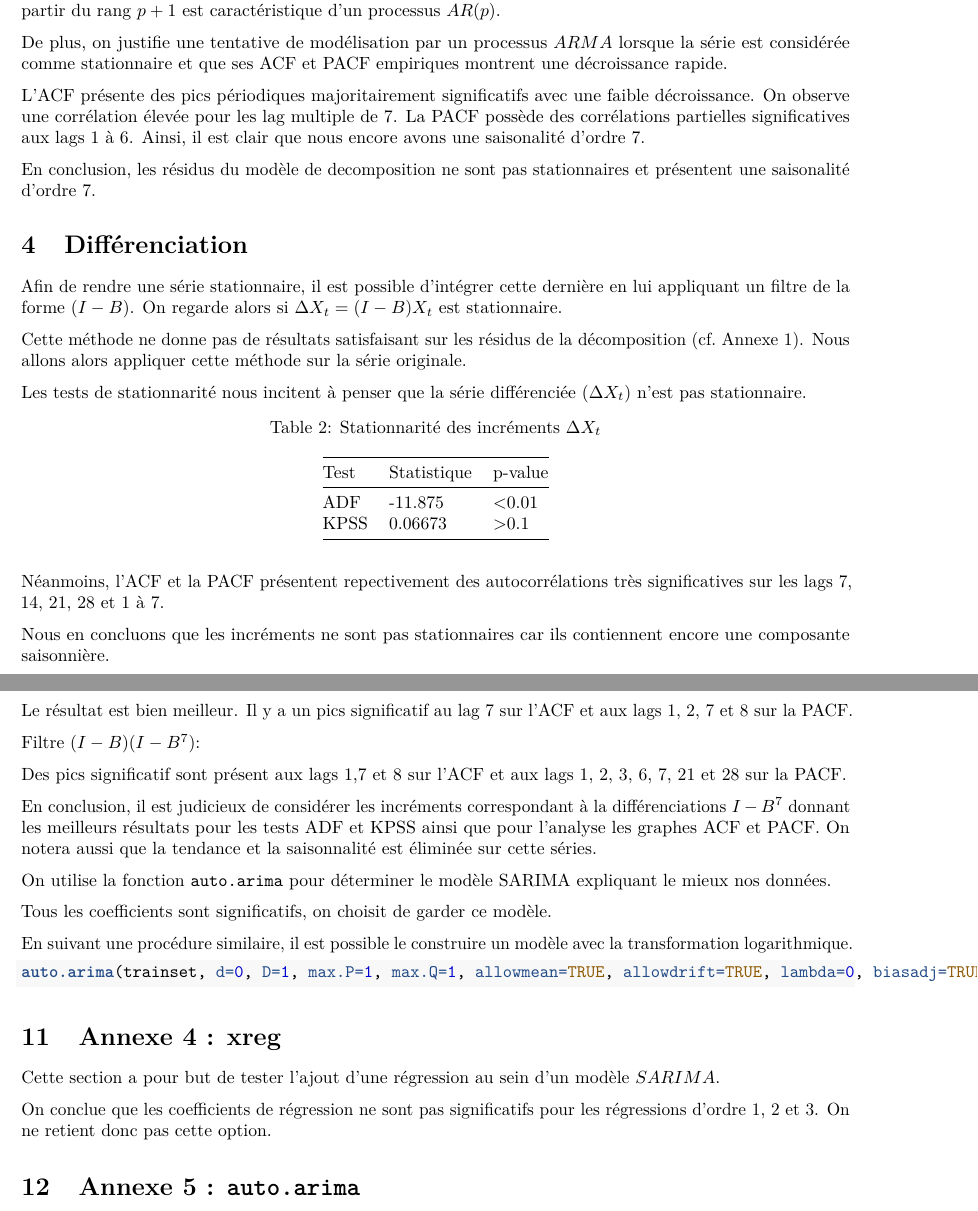
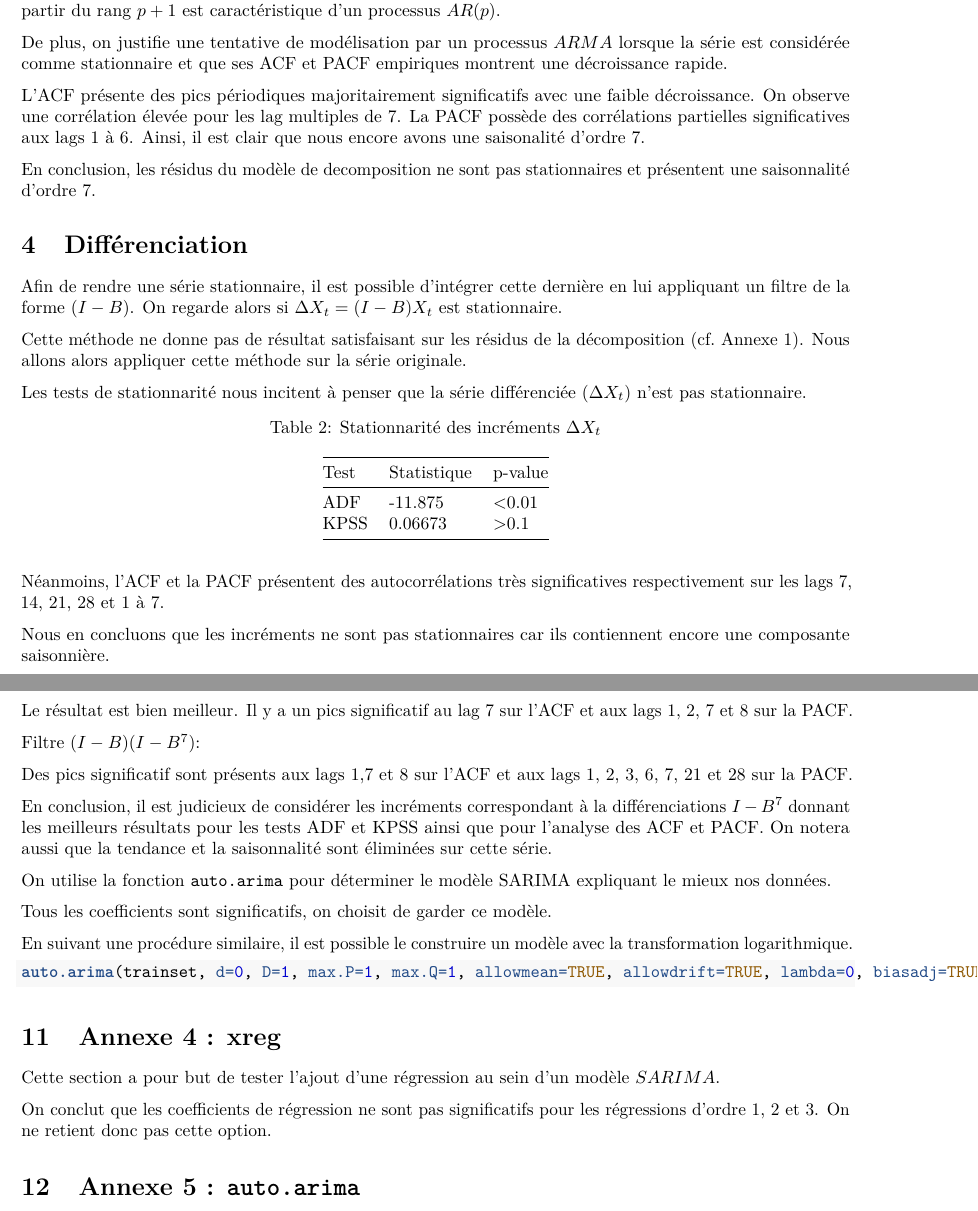
Before and after one commit to amait41/time-series, an R Markdown document (R/time_series.Rmd): two parts of pages 4 and 9 of 9, joined at a grey line, cut so that both start at the same text. Rendered offline with R 4.5, knitr and Pandoc, then LaTeX, with nearby package versions; the code chunks are not run, so their results and figures are left out.

Commit message:
Update time_series.Rmd

````diff
--- a/R/time_series.Rmd
+++ b/R/time_series.Rmd
@@ -134,15 +134,15 @@ layout(matrix(c(1, 2), nrow=1, ncol=2, byrow=TRUE))
 acf(res_decomp, main="")
 pacf(res_decomp, main="")
 ```
-L'ACF présente des pics périodiques majoritairement significatifs avec une faible décroissance. On observe une corrélation élevée pour les lag multiple de 7. La PACF possède des corrélations partielles significatives aux lags 1 à 6. Ainsi, il est clair que nous encore avons une saisonalité d'ordre 7.
+L'ACF présente des pics périodiques majoritairement significatifs avec une faible décroissance. On observe une corrélation élevée pour les lag multiples de 7. La PACF possède des corrélations partielles significatives aux lags 1 à 6. Ainsi, il est clair que nous encore avons une saisonalité d'ordre 7.
 
-En conclusion, les résidus du modèle de decomposition ne sont pas stationnaires et présentent une saisonalité d'ordre 7.
+En conclusion, les résidus du modèle de decomposition ne sont pas stationnaires et présentent une saisonnalité d'ordre 7.
 
 # Différenciation
 
 Afin de rendre une série stationnaire, il est possible d'intégrer cette dernière en lui appliquant un filtre de la forme $(I-B)$.  On regarde alors si $\Delta X_t = (I-B)X_t$ est stationnaire.
 
-Cette méthode ne donne pas de résultats satisfaisant sur les résidus de la décomposition (cf. Annexe 1). Nous allons alors appliquer cette méthode sur la série originale.
+Cette méthode ne donne pas de résultat satisfaisant sur les résidus de la décomposition (cf. Annexe 1). Nous allons alors appliquer cette méthode sur la série originale.
 
 Les tests de stationnarité nous incitent à penser que la série différenciée $(\Delta X_t)$ n'est pas stationnaire.
 
@@ -157,7 +157,7 @@ kpss.test(diff1)
 | KPSS      | 0.06673     | >0.1      |
 Table: Stationnarité des incréments $\Delta X_t$
 
-Néanmoins, l'ACF et la PACF présentent repectivement des autocorrélations très significatives sur les lags 7, 14, 21, 28 et 1 à 7.
+Néanmoins, l'ACF et la PACF présentent des autocorrélations très significatives respectivement sur les lags 7, 14, 21, 28 et 1 à 7.
 
 ```{r, fig.width=12, fig.height=4, echo=FALSE}
 layout(matrix(c(1, 2), nrow=1, ncol=2, byrow=TRUE))
@@ -437,9 +437,9 @@ layout(matrix(c(1, 2), nrow=1, ncol=2, byrow=TRUE))
 acf(ddiff7_bc, lag=40, main="")
 pacf(ddiff7_bc, lag=40, main="")
 ```
-Des pics significatif sont présent aux lags 1,7 et 8 sur l'ACF et aux lags 1, 2, 3, 6, 7, 21 et 28 sur la PACF.
+Des pics significatif sont présents aux lags 1,7 et 8 sur l'ACF et aux lags 1, 2, 3, 6, 7, 21 et 28 sur la PACF.
 
-En conclusion, il est judicieux de considérer les incréments correspondant à la différenciations $I-B^7$ donnant les meilleurs résultats pour les tests ADF et KPSS ainsi que pour l'analyse les graphes ACF et PACF. On notera aussi que la tendance et la saisonnalité est éliminée sur cette séries.
+En conclusion, il est judicieux de considérer les incréments correspondant à la différenciations $I-B^7$ donnant les meilleurs résultats pour les tests ADF et KPSS ainsi que pour l'analyse des ACF et PACF. On notera aussi que la tendance et la saisonnalité sont éliminées sur cette série.
 
 On utilise la fonction `auto.arima` pour déterminer le modèle SARIMA expliquant le mieux nos données.
 
@@ -469,7 +469,7 @@ auto.arima(trainset, xreg = cbind(t, t2, t3))
 auto.arima(trainset, xreg = cbind(t, t2))
 auto.arima(trainset, xreg = cbind(t))
 ```
-On conclue que les coefficients de régression ne sont pas significatifs pour les régressions d'ordre 1, 2 et 3. On ne retient donc pas cette option.
+On conclut que les coefficients de régression ne sont pas significatifs pour les régressions d'ordre 1, 2 et 3. On ne retient donc pas cette option.
 
 # Annexe 5 : `auto.arima`
 
````
Also changed, not shown: R/time_series.Rmd (16 more changed lines).
